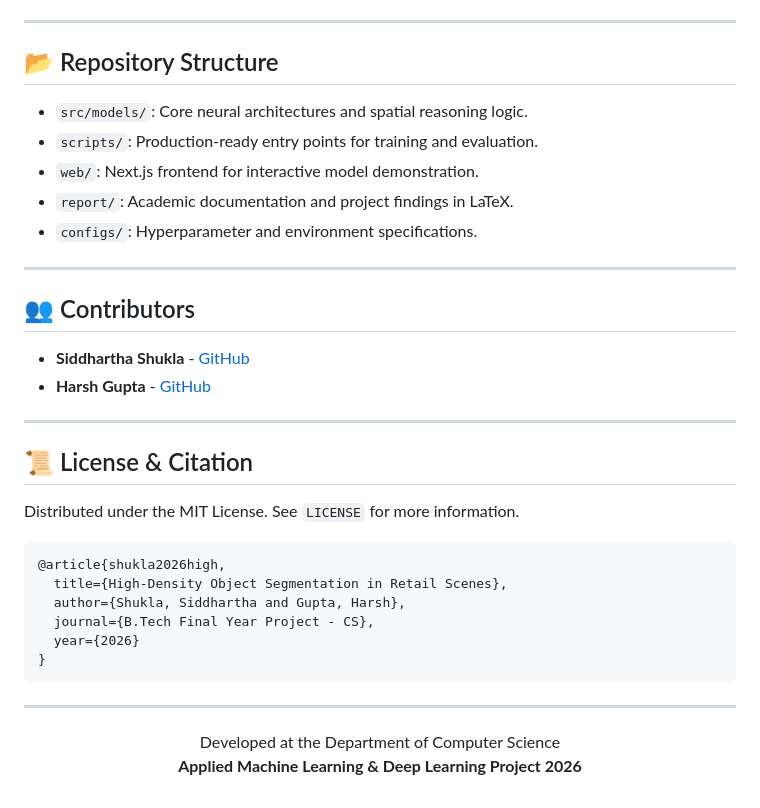
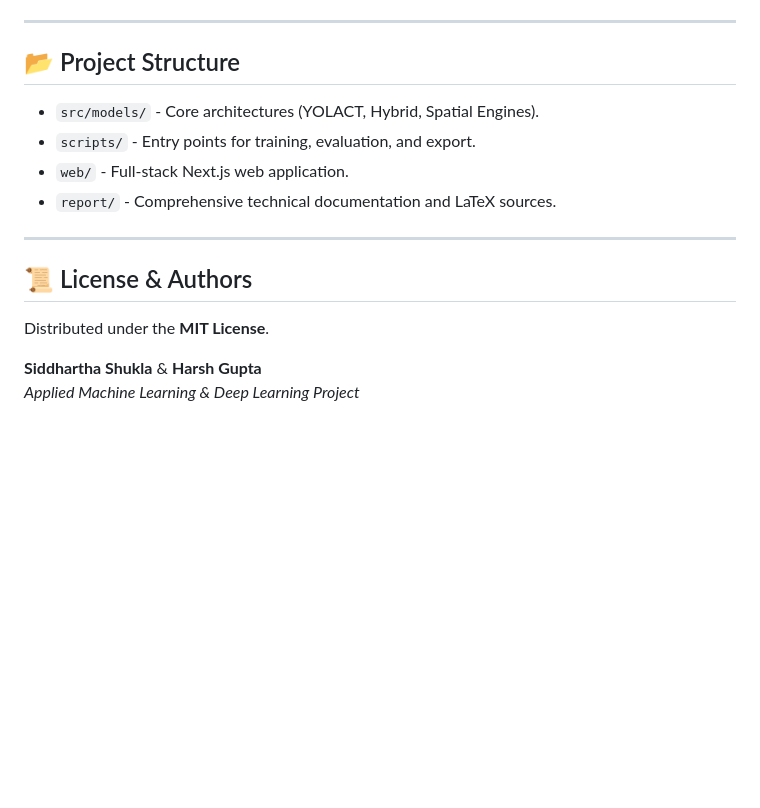
Before and after one commit to Harshkesharwani789/AmlDlProject, a Markdown page: README.md, the part around one of its changes. GitHub-like rendering; blank space fills up the shorter version.

````diff
--- a/README.md
+++ b/README.md
@@ -85,38 +69,16 @@ pip install -e .
 
 ---
 
-## 📂 Repository Structure
-
-- `src/models/`: Core neural architectures and spatial reasoning logic.
-- `scripts/`: Production-ready entry points for training and evaluation.
-- `web/`: Next.js frontend for interactive model demonstration.
-- `report/`: Academic documentation and project findings in LaTeX.
-- `configs/`: Hyperparameter and environment specifications.
+## 📂 Project Structure
+- `src/models/` - Core architectures (YOLACT, Hybrid, Spatial Engines).
+- `scripts/` - Entry points for training, evaluation, and export.
+- `web/` - Full-stack Next.js web application.
+- `report/` - Comprehensive technical documentation and LaTeX sources.
 
 ---
 
-## 👥 Contributors
+## 📜 License & Authors
+Distributed under the **MIT License**.
 
-- **Siddhartha Shukla** - [GitHub](https://github.com/SiddharthaShukla8)
-- **Harsh Gupta** - [GitHub](https://github.com/Harshkesharwani789)
-
----
-
-## 📜 License & Citation
-
-Distributed under the MIT License. See `LICENSE` for more information.
-
-```bibtex
-@article{shukla2026high,
-  title={High-Density Object Segmentation in Retail Scenes},
-  author={Shukla, Siddhartha and Gupta, Harsh},
-  journal={B.Tech Final Year Project - CS},
-  year={2026}
-}
-```
-
----
-<p align="center">
-  Developed at the Department of Computer Science<br/>
-  <strong>Applied Machine Learning & Deep Learning Project 2026</strong>
-</p>
+**Siddhartha Shukla** & **Harsh Gupta**
+*Applied Machine Learning & Deep Learning Project*
````
Also changed, not shown: other parts of README.md (+40 -56 lines).
